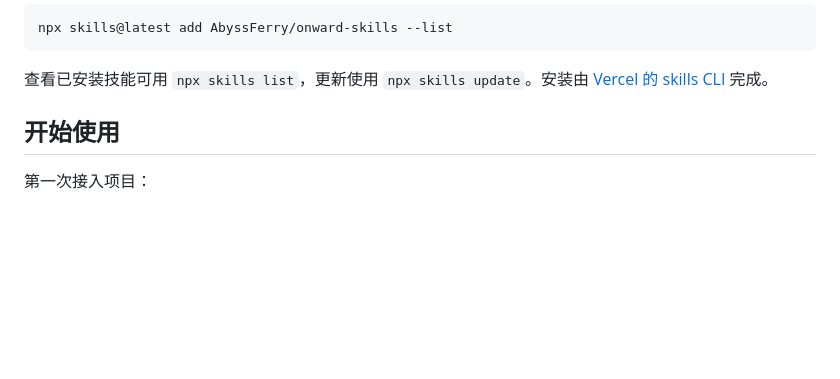
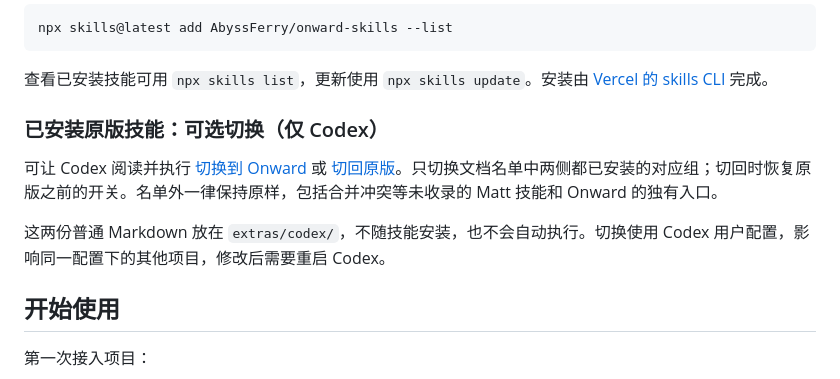
Before and after one commit to AbyssFerry/onward-skills, a Markdown page: README.md, the part around the change. GitHub-like rendering; blank space fills up the shorter version.

Commit message:
Add optional Codex guides for switching installed skill pairs

````diff
--- a/README.md
+++ b/README.md
@@ -25,6 +25,12 @@ npx skills@latest add AbyssFerry/onward-skills --list
 ```
 
 查看已安装技能可用 `npx skills list`，更新使用 `npx skills update`。安装由 [Vercel 的 skills CLI](https://github.com/vercel-labs/skills) 完成。
+
+### 已安装原版技能：可选切换（仅 Codex）
+
+可让 Codex 阅读并执行 [切换到 Onward](extras/codex/use-onward.md) 或 [切回原版](extras/codex/use-originals.md)。只切换文档名单中两侧都已安装的对应组；切回时恢复原版之前的开关。名单外一律保持原样，包括合并冲突等未收录的 Matt 技能和 Onward 的独有入口。
+
+这两份普通 Markdown 放在 `extras/codex/`，不随技能安装，也不会自动执行。切换使用 Codex 用户配置，影响同一配置下的其他项目，修改后需要重启 Codex。
 
 ## 开始使用
 
````
Also changed, not shown: extras/codex/use-onward.md (added, +49 -0 lines), extras/codex/use-originals.md (added, +15 -0 lines).
